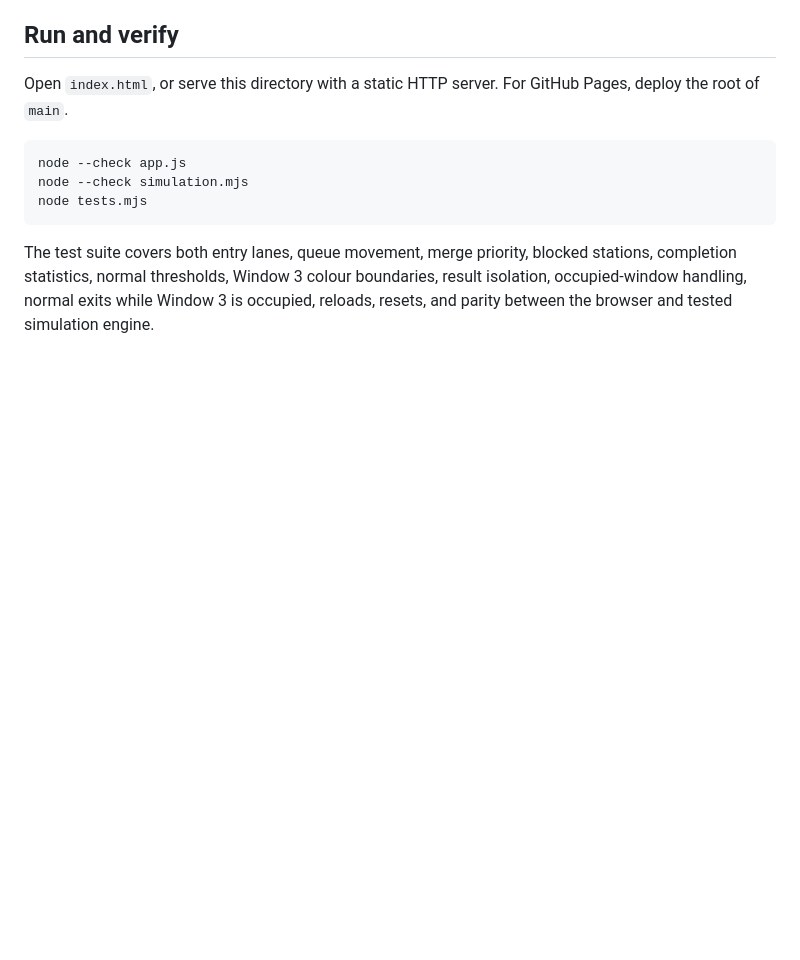
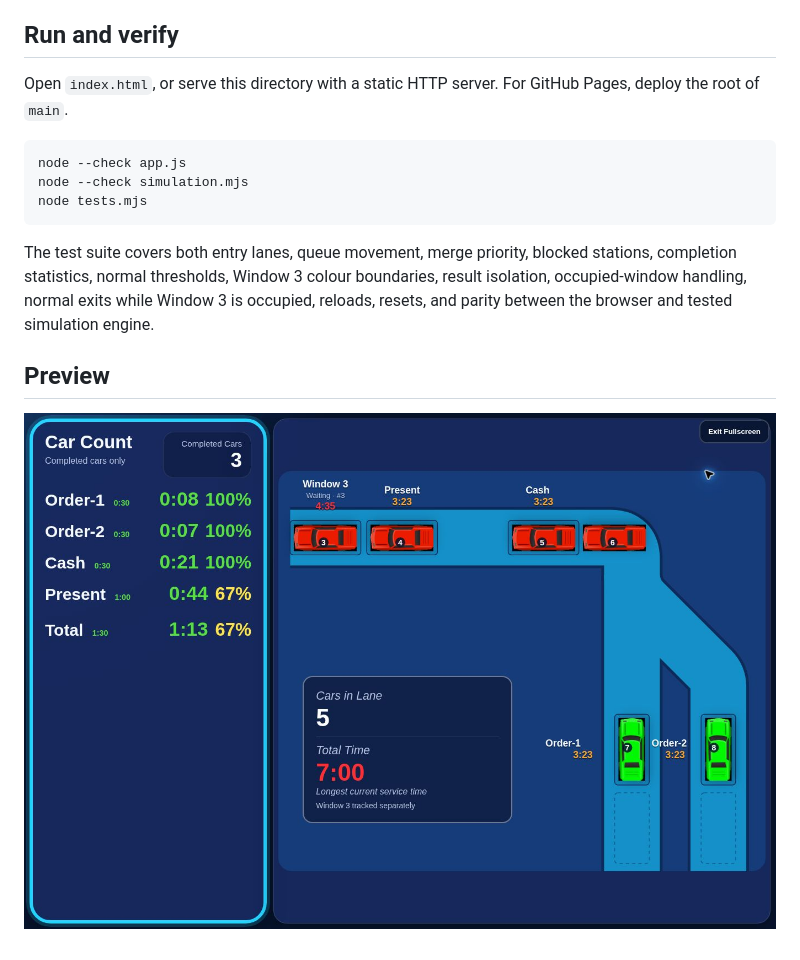
Before and after one commit to Lukey70/CrystalBayDTTimer, a Markdown page: README.md, the part around the change. Drawn GitHub-style; pictures changed too: crystal-bay-preview-20261024.jpg (added); blank space fills up the shorter version.

Commit message:
Document live verification and add final Crystal Bay preview

````diff
--- a/README.md
+++ b/README.md
@@ -54,3 +54,7 @@ node tests.mjs
 ```
 
 The test suite covers both entry lanes, queue movement, merge priority, blocked stations, completion statistics, normal thresholds, Window 3 colour boundaries, result isolation, occupied-window handling, normal exits while Window 3 is occupied, reloads, resets, and parity between the browser and tested simulation engine.
+
+## Preview
+
+![Crystal Bay timer with Window 3](crystal-bay-preview-20261024.jpg)
````
Also changed, not shown: 1 other file.
